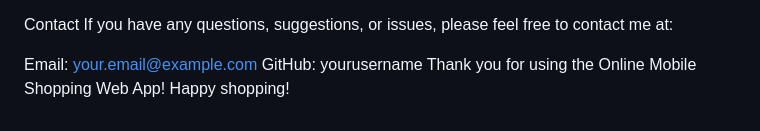
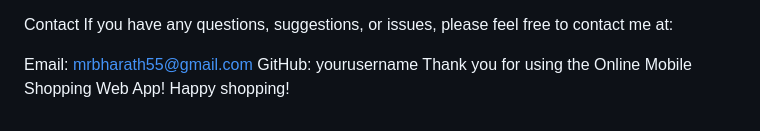
Before and after one commit to bharathm-star/Online-Mobile-Shopping-Web-App, a Markdown page: README.md, the part around the change. Rendered like a GitHub page.

```diff
--- a/README.md
+++ b/README.md
@@ -102,6 +102,6 @@ This project is licensed under the MIT License - see the LICENSE file for detail
 Contact
 If you have any questions, suggestions, or issues, please feel free to contact me at:
 
-Email: your.email@example.com
+Email: mrbharath55@gmail.com
 GitHub: yourusername
 Thank you for using the Online Mobile Shopping Web App! Happy shopping!
```
